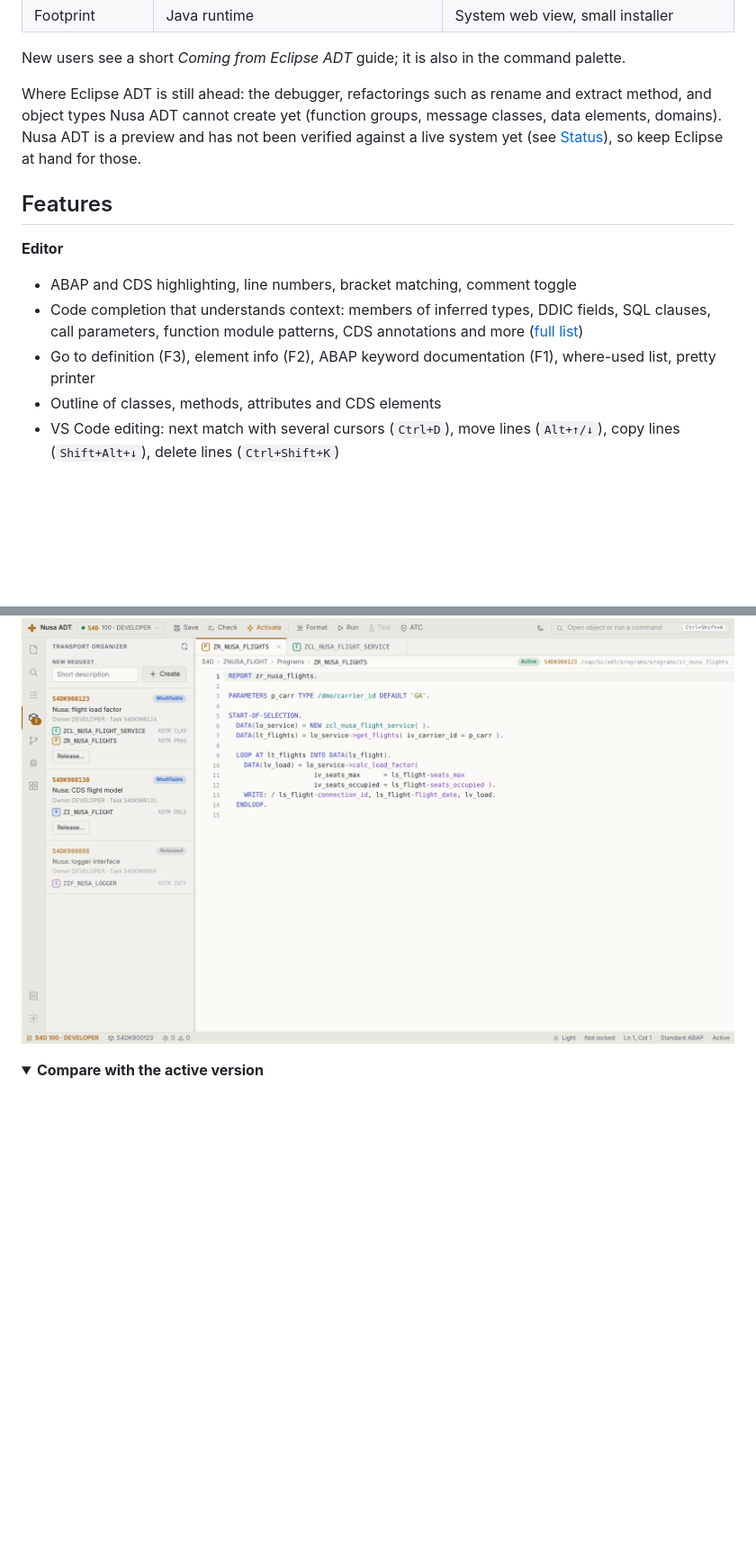
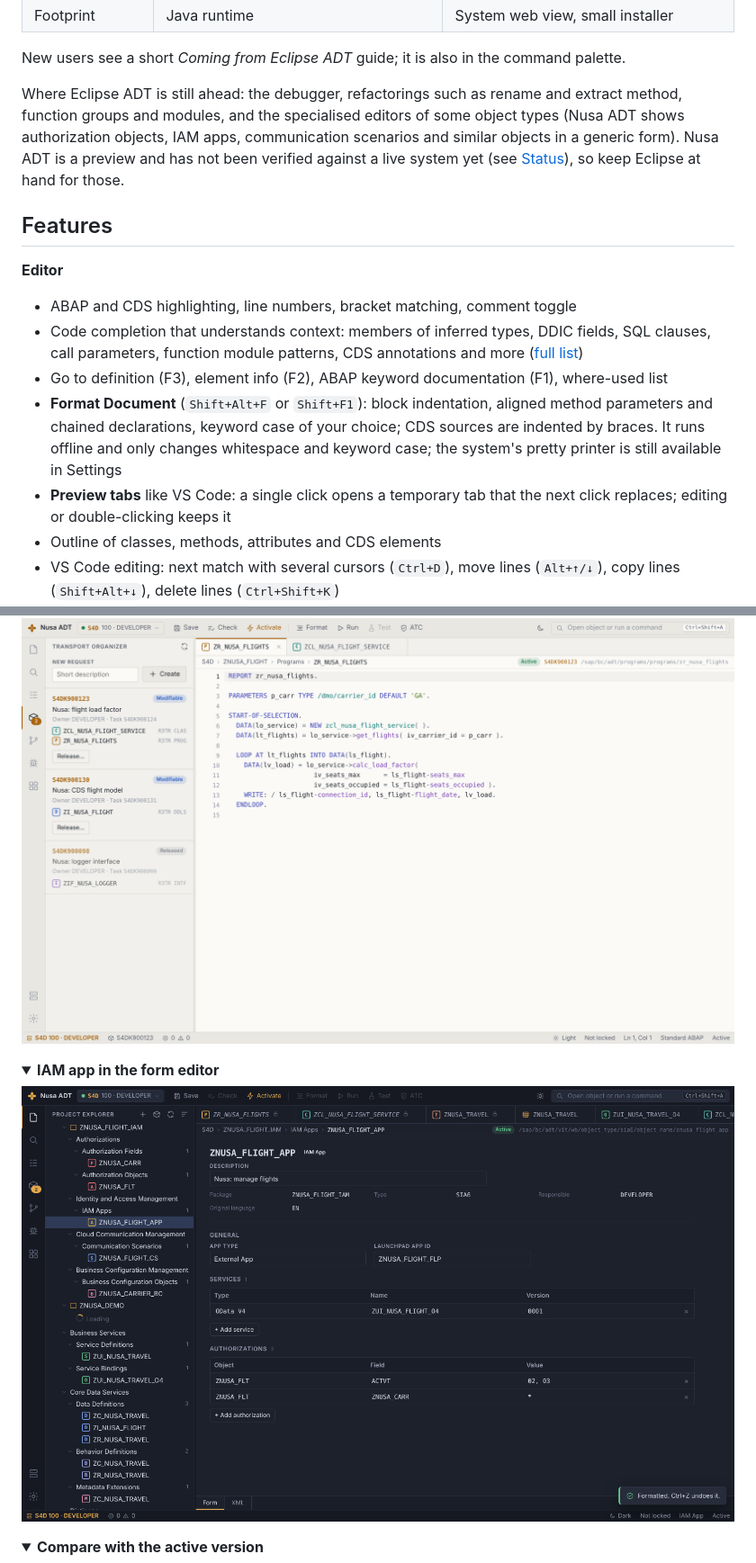
Before and after one commit to billaheagle/nusa-adt, a Markdown page: README.md, 2 parts joined by grey strips. Shown at 90% size. Drawn GitHub-style; pictures changed too: docs/screenshot-iam.png (added); folded sections open; blank space fills up the shorter version.

Commit message:
feat: preview tabs, Format Document, form editor for authorizations, IAM, communication and business configuration

```diff
--- a/README.md
+++ b/README.md
@@ -42,14 +42,16 @@ Nusa ADT uses the same ADT services as Eclipse, so nothing changes on the SAP si
 
 New users see a short *Coming from Eclipse ADT* guide; it is also in the command palette.
 
-Where Eclipse ADT is still ahead: the debugger, refactorings such as rename and extract method, and object types Nusa ADT cannot create yet (function groups, message classes, data elements, domains). Nusa ADT is a preview and has not been verified against a live system yet (see [Status](#status)), so keep Eclipse at hand for those.
+Where Eclipse ADT is still ahead: the debugger, refactorings such as rename and extract method, function groups and modules, and the specialised editors of some object types (Nusa ADT shows authorization objects, IAM apps, communication scenarios and similar objects in a generic form). Nusa ADT is a preview and has not been verified against a live system yet (see [Status](#status)), so keep Eclipse at hand for those.
 
 ## Features
 
 **Editor**
 - ABAP and CDS highlighting, line numbers, bracket matching, comment toggle
 - Code completion that understands context: members of inferred types, DDIC fields, SQL clauses, call parameters, function module patterns, CDS annotations and more ([full list](#code-completion))
-- Go to definition (F3), element info (F2), ABAP keyword documentation (F1), where-used list, pretty printer
+- Go to definition (F3), element info (F2), ABAP keyword documentation (F1), where-used list
+- **Format Document** (`Shift+Alt+F` or `Shift+F1`): block indentation, aligned method parameters and chained declarations, keyword case of your choice; CDS sources are indented by braces. It runs offline and only changes whitespace and keyword case; the system's pretty printer is still available in Settings
+- **Preview tabs** like VS Code: a single click opens a temporary tab that the next click replaces; editing or double-clicking keeps it
 - Outline of classes, methods, attributes and CDS elements
 - VS Code editing: next match with several cursors (`Ctrl+D`), move lines (`Alt+↑/↓`), copy lines (`Shift+Alt+↓`), delete lines (`Ctrl+Shift+K`)
 - **Never lose work**: unsaved changes are kept as drafts and restored after a crash or restart; every save goes into local history
@@ -94,6 +98,13 @@ Where Eclipse ADT is still ahead: the debugger, refactorings such as rename and
 <summary><b>Light theme and Transport Organizer</b></summary>
 
 ![Nusa ADT in light mode with the Transport Organizer](docs/screenshot-light.png)
+
+</details>
+
+<details>
+<summary><b>IAM app in the form editor</b></summary>
+
+![IAM app with services and authorizations in the form editor](docs/screenshot-iam.png)
 
 </details>
 
```
Also changed, not shown: other parts of README.md (+6 -3 lines), 12 other files.
